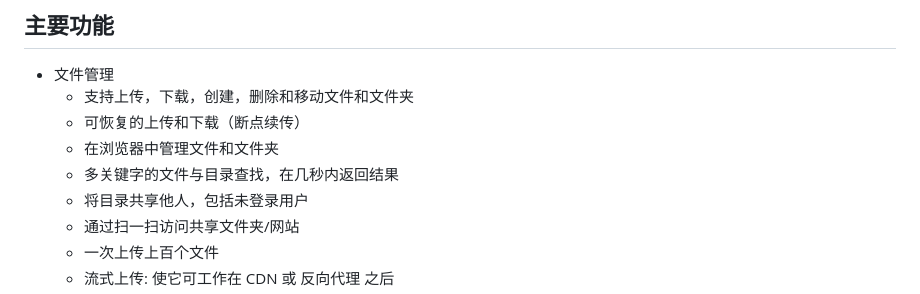
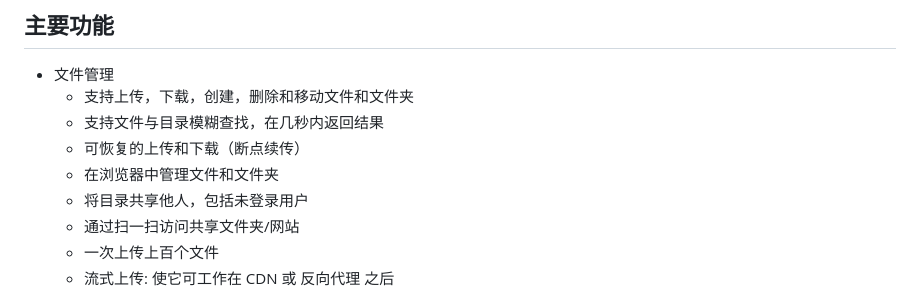
Before and after one commit to ihexxa/quickshare, a Markdown page: docs/README_zh-cn.md, the part around the change. GitHub-like rendering.

Commit message:
chore: update readme

```diff
--- a/docs/README_zh-cn.md
+++ b/docs/README_zh-cn.md
@@ -24,9 +24,9 @@
 
 - 文件管理
   - 支持上传，下载，创建，删除和移动文件和文件夹
+  - 支持文件与目录模糊查找，在几秒内返回结果
   - 可恢复的上传和下载（断点续传）
   - 在浏览器中管理文件和文件夹
-  - 多关键字的文件与目录查找，在几秒内返回结果
   - 将目录共享他人，包括未登录用户
   - 通过扫一扫访问共享文件夹/网站
   - 一次上传上百个文件
```
Also changed, not shown: 1 other file.
